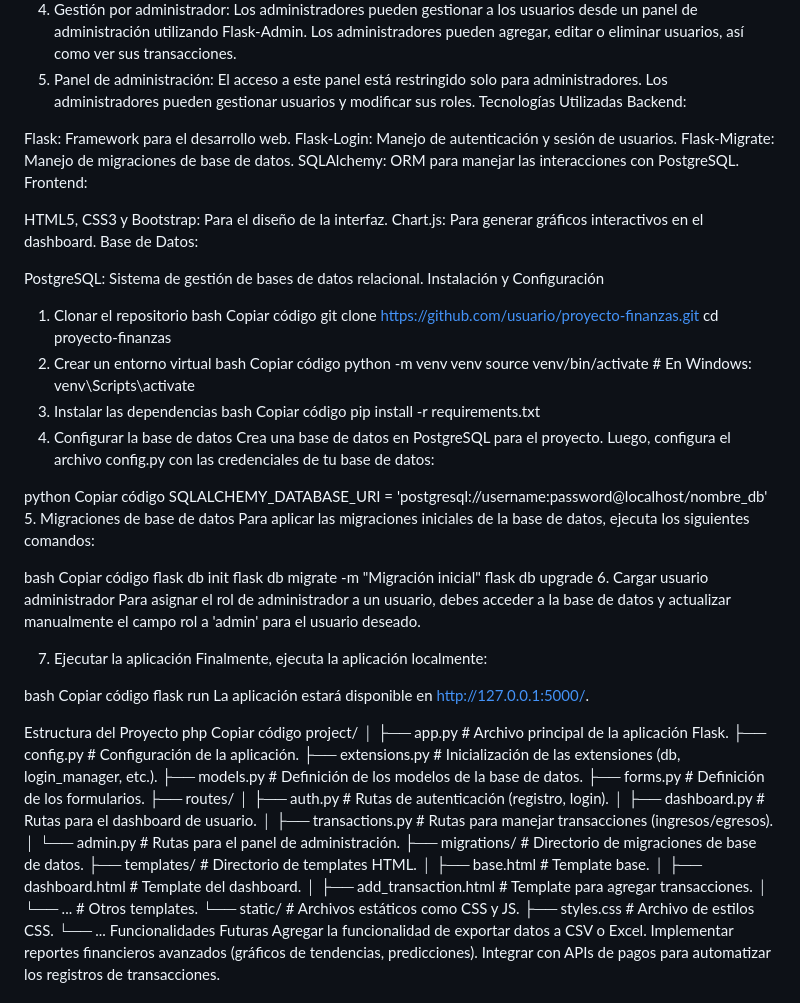
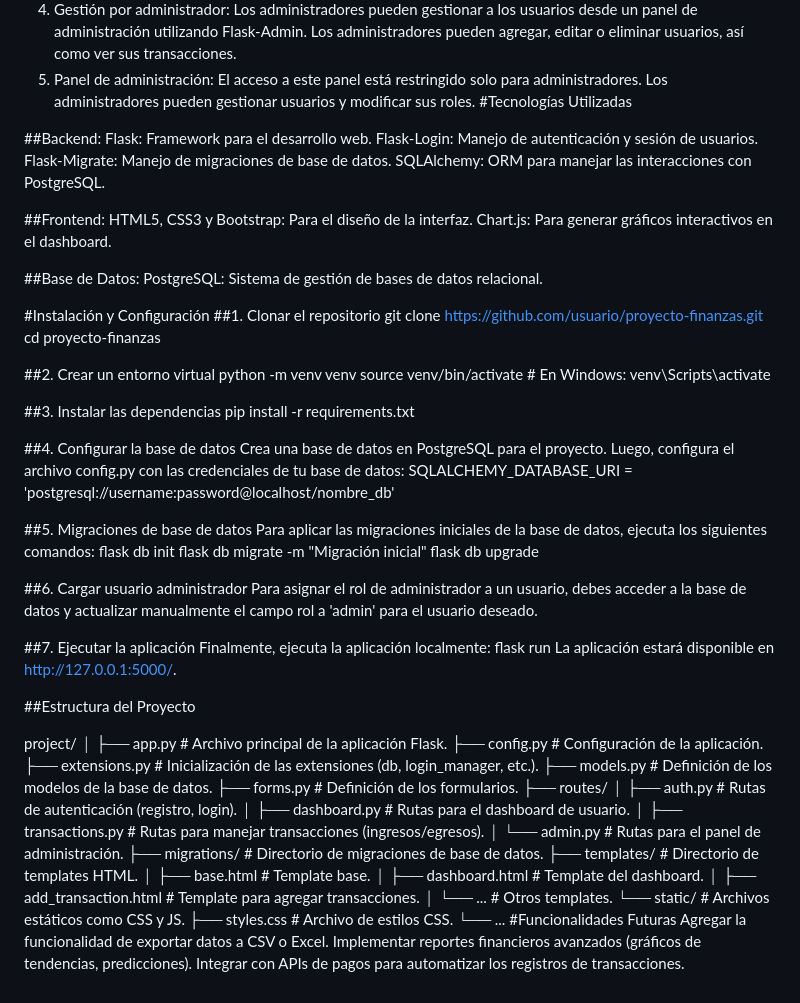
Before and after one commit to franjimenxz/NuevoProyecto, a Markdown page: README.md, the part around one of its changes. Drawn GitHub-style.

```diff
--- a/README.md
+++ b/README.md
@@ -20,63 +20,53 @@ Los administradores pueden agregar, editar o eliminar usuarios, así como ver su
 5. Panel de administración:
 El acceso a este panel está restringido solo para administradores.
 Los administradores pueden gestionar usuarios y modificar sus roles.
-Tecnologías Utilizadas
-Backend:
+#Tecnologías Utilizadas
 
+##Backend:
 Flask: Framework para el desarrollo web.
 Flask-Login: Manejo de autenticación y sesión de usuarios.
 Flask-Migrate: Manejo de migraciones de base de datos.
 SQLAlchemy: ORM para manejar las interacciones con PostgreSQL.
-Frontend:
 
+##Frontend:
 HTML5, CSS3 y Bootstrap: Para el diseño de la interfaz.
 Chart.js: Para generar gráficos interactivos en el dashboard.
-Base de Datos:
 
+##Base de Datos:
 PostgreSQL: Sistema de gestión de bases de datos relacional.
-Instalación y Configuración
-1. Clonar el repositorio
-bash
-Copiar código
+
+#Instalación y Configuración
+##1. Clonar el repositorio
 git clone https://github.com/usuario/proyecto-finanzas.git
 cd proyecto-finanzas
-2. Crear un entorno virtual
-bash
-Copiar código
+
+##2. Crear un entorno virtual
 python -m venv venv
 source venv/bin/activate  # En Windows: venv\Scripts\activate
-3. Instalar las dependencias
-bash
-Copiar código
+
+##3. Instalar las dependencias
 pip install -r requirements.txt
-4. Configurar la base de datos
+
+##4. Configurar la base de datos
 Crea una base de datos en PostgreSQL para el proyecto. Luego, configura el archivo config.py con las credenciales de tu base de datos:
+SQLALCHEMY_DATABASE_URI = 'postgresql://username:password@localhost/nombre_db'
 
-python
-Copiar código
-SQLALCHEMY_DATABASE_URI = 'postgresql://username:password@localhost/nombre_db'
-5. Migraciones de base de datos
+##5. Migraciones de base de datos
 Para aplicar las migraciones iniciales de la base de datos, ejecuta los siguientes comandos:
-
-bash
-Copiar código
 flask db init
 flask db migrate -m "Migración inicial"
 flask db upgrade
-6. Cargar usuario administrador
+
+##6. Cargar usuario administrador
 Para asignar el rol de administrador a un usuario, debes acceder a la base de datos y actualizar manualmente el campo rol a 'admin' para el usuario deseado.
 
-7. Ejecutar la aplicación
+##7. Ejecutar la aplicación
 Finalmente, ejecuta la aplicación localmente:
-
-bash
-Copiar código
 flask run
 La aplicación estará disponible en http://127.0.0.1:5000/.
 
-Estructura del Proyecto
-php
-Copiar código
+##Estructura del Proyecto
+
 project/
 │
 ├── app.py               # Archivo principal de la aplicación Flask.
@@ -98,7 +88,7 @@ project/
 └── static/              # Archivos estáticos como CSS y JS.
     ├── styles.css       # Archivo de estilos CSS.
     └── ...
-Funcionalidades Futuras
+#Funcionalidades Futuras
 Agregar la funcionalidad de exportar datos a CSV o Excel.
 Implementar reportes financieros avanzados (gráficos de tendencias, predicciones).
 Integrar con APIs de pagos para automatizar los registros de transacciones.
```
Also changed, not shown: other parts of README.md (+2 -2 lines).
